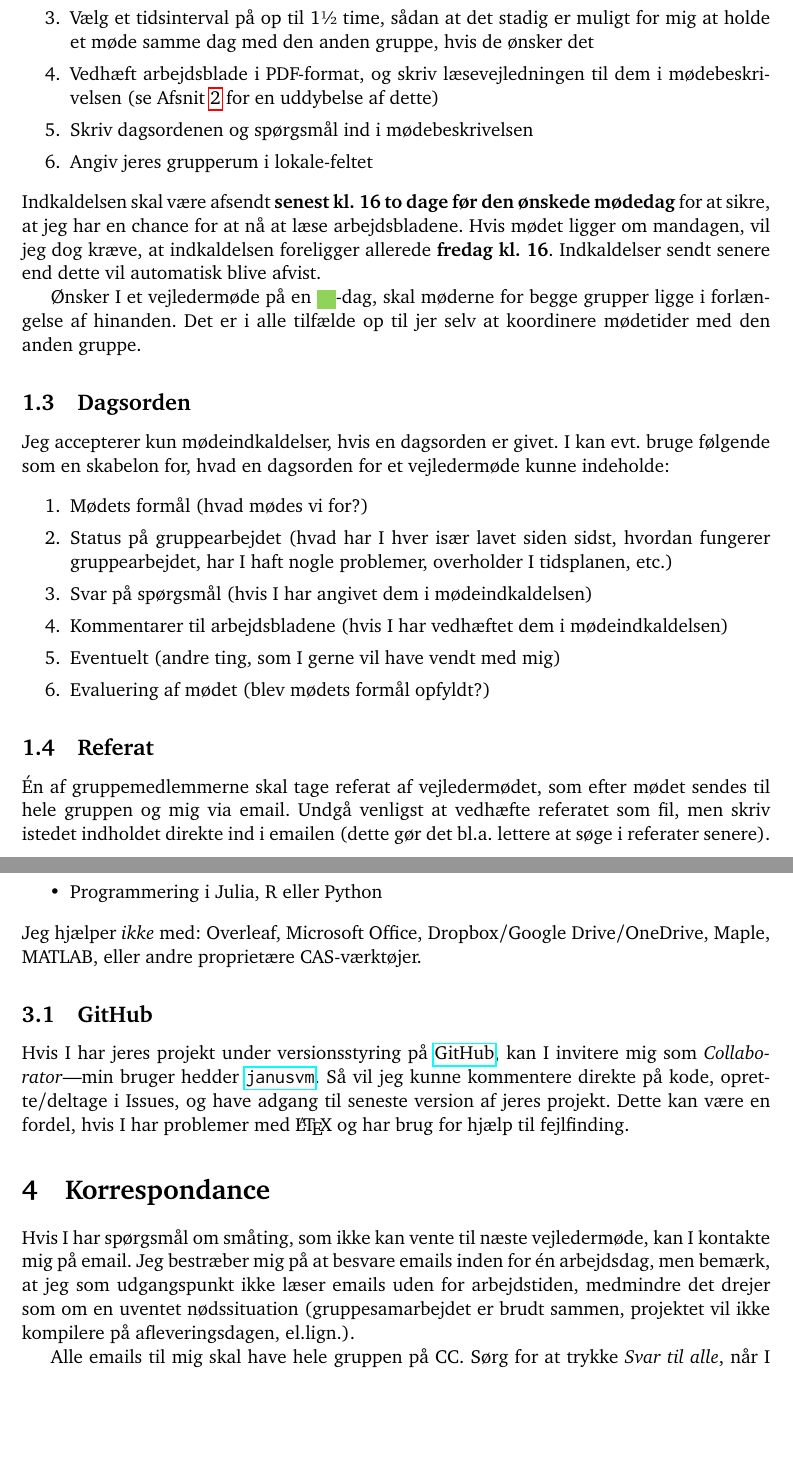
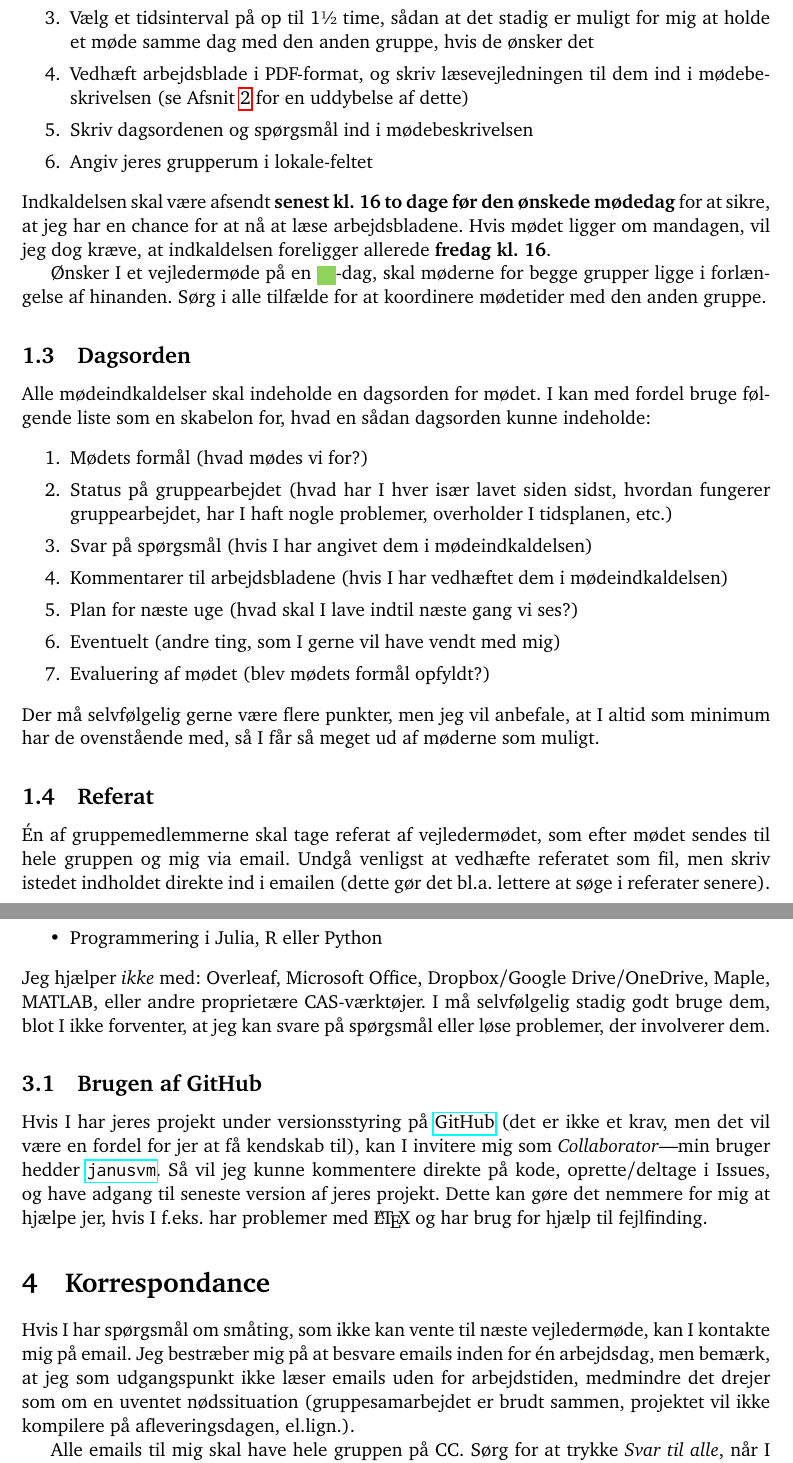
Before and after one commit to janusvm/aau-maok-p1, a LaTeX paper (tex/terms-da.tex): two parts of pages 2 and 3 of 3, joined at a grey line, cut so that both start at the same text, the shorter picture padded with empty space. Compiled offline with pdfLaTeX.

Commit message:
Small changes to layout and language

```diff
--- a/tex/terms-da.tex
+++ b/tex/terms-da.tex
@@ -94,26 +94,27 @@ Mødeindkaldelser skal ske via kalenderinvitation på \url{https://mail.aau.dk}:
 \item Vælg et tidsinterval på op til 1½ time, sådan at det stadig er muligt for mig at holde et møde samme dag med den anden gruppe, hvis de ønsker det
-\item Vedhæft arbejdsblade i PDF-format, og skriv læsevejledningen til dem i mødebeskrivelsen (se Afsnit \ref{sec:arbejdsblade} for en uddybelse af dette)
+\item Vedhæft arbejdsblade i PDF-format, og skriv læsevejledningen til dem ind i mødebeskrivelsen (se Afsnit \ref{sec:arbejdsblade} for en uddybelse af dette)
 \item Skriv dagsordenen og spørgsmål ind i mødebeskrivelsen
 \item Angiv jeres grupperum i lokale-feltet
 \end{enumerate}
 Indkaldelsen skal være afsendt \textbf{senest kl.\ 16 to dage før den ønskede mødedag} for at sikre, at jeg har en chance for at nå at læse arbejdsbladene.
 Hvis mødet ligger om mandagen, vil jeg dog kræve, at indkaldelsen foreligger allerede \textbf{fredag kl.\ 16}.
-Indkaldelser sendt senere end dette vil automatisk blive afvist.
 
 Ønsker I et vejledermøde på en \nodemark{ssym}-dag, skal møderne for begge grupper ligge i forlængelse af hinanden.
-Det er i alle tilfælde op til jer selv at koordinere mødetider med den anden gruppe.
+Sørg i alle tilfælde for at koordinere mødetider med den anden gruppe.
 
 \subsection{Dagsorden}
-Jeg accepterer kun mødeindkaldelser, hvis en dagsorden er givet.
-I kan evt.\ bruge følgende som en skabelon for, hvad en dagsorden for et vejledermøde kunne indeholde:
+Alle mødeindkaldelser skal indeholde en dagsorden for mødet.
+I kan med fordel bruge følgende liste som en skabelon for, hvad en sådan dagsorden kunne indeholde:
 \begin{enumerate}[itemsep=0pt]
 \item Mødets formål (hvad mødes vi for?)
 \item Status på gruppearbejdet (hvad har I hver især lavet siden sidst, hvordan fungerer gruppearbejdet, har I haft nogle problemer, overholder I tidsplanen, etc.)
 \item Svar på spørgsmål (hvis I har angivet dem i mødeindkaldelsen)
 \item Kommentarer til arbejdsbladene (hvis I har vedhæftet dem i mødeindkaldelsen)
+\item Plan for næste uge (hvad skal I lave indtil næste gang vi ses?)
 \item Eventuelt (andre ting, som I gerne vil have vendt med mig)
 \item Evaluering af mødet (blev mødets formål opfyldt?)
 \end{enumerate}
+Der må selvfølgelig gerne være flere punkter, men jeg vil anbefale, at I altid som minimum har de ovenstående med, så I får så meget ud af møderne som muligt.
 
 \subsection{Referat}
 \'En af gruppemedlemmerne skal tage referat af vejledermødet, som efter mødet sendes til hele gruppen og mig via email.
@@ -139,19 +140,20 @@ Foruden det faglige indhold i rapporten og det organisatoriske i arbejdsprocesse
 \item Programmering i Julia, R eller Python
 \end{itemize}
 Jeg hjælper \emph{ikke} med: Overleaf, Microsoft Office, Dropbox/Google Drive/OneDrive, Maple, MATLAB, eller andre proprietære CAS-værktøjer.
+I må selvfølgelig stadig godt bruge dem, blot I ikke forventer, at jeg kan svare på spørgsmål eller løse problemer, der involverer dem.
 
-\subsection{GitHub}
-Hvis I har jeres projekt under versionsstyring på \href{https://github.com}{GitHub}, kan I invitere mig som \emph{Collaborator}---min bruger hedder \href{https://github.com/janusvm}{\texttt{janusvm}}.
+\subsection{Brugen af GitHub}
+Hvis I har jeres projekt under versionsstyring på \href{https://github.com}{GitHub} (det er ikke et krav, men det vil være en fordel for jer at få kendskab til), kan I invitere mig som \emph{Collaborator}---min bruger hedder \href{https://github.com/janusvm}{\texttt{janusvm}}.
 Så vil jeg kunne kommentere direkte på kode, oprette/deltage i Issues, og have adgang til seneste version af jeres projekt.
-Dette kan være en fordel, hvis I har problemer med \LaTeX{} og har brug for hjælp til fejlfinding.
+Dette kan gøre det nemmere for mig at hjælpe jer, hvis I f.eks.\ har problemer med \LaTeX{} og har brug for hjælp til fejlfinding.
 
 \section{Korrespondance}
 Hvis I har spørgsmål om småting, som ikke kan vente til næste vejledermøde, kan I kontakte mig på email.
 Jeg bestræber mig på at besvare emails inden for \'en arbejdsdag, men bemærk, at jeg som udgangspunkt ikke læser emails uden for arbejdstiden, medmindre det drejer som om en uventet nødssituation (gruppesamarbejdet er brudt sammen, projektet vil ikke kompilere på afleveringsdagen, el.lign.).
 
 Alle emails til mig skal have hele gruppen på CC.
-Sørg for at trykke \emph{Svar til alle}, når I besvarer emails fra mig, så alle i gruppen altid har adgang til
-hele tråden af en korrespondance.
+Sørg for at trykke \emph{Svar til alle}, når I besvarer emails fra mig, så alle i gruppen altid har adgang til hele tråden af en korrespondance.
+Derudover må I meget gerne underskrive alle emails med jeres gruppenummer, så jeg lettere kan holde styr på samtalerne med de forskellige grupper.
 
 \end{document}
 
```
Also changed, not shown: tex/terms-da.tex (12 more changed lines).
